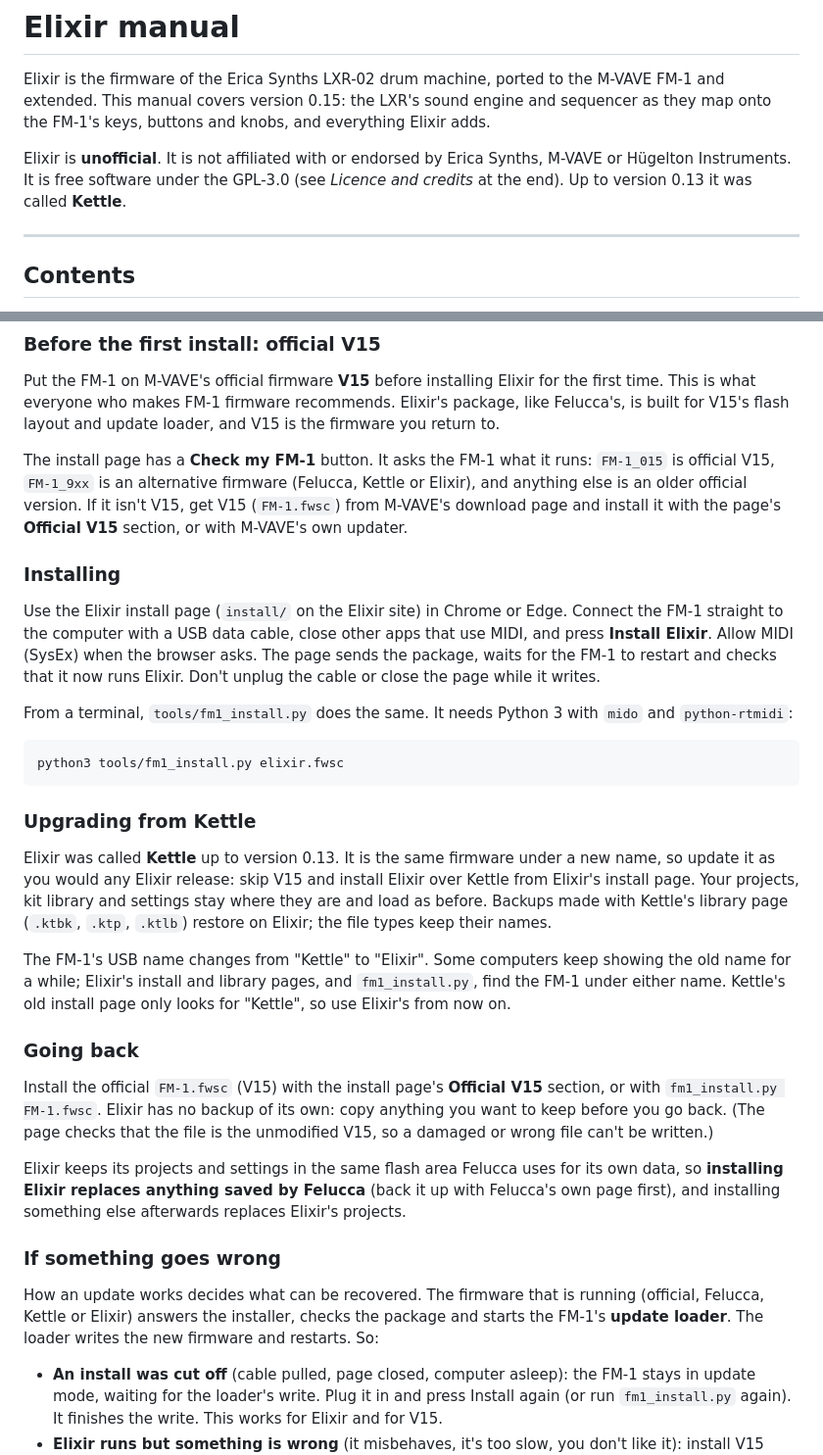
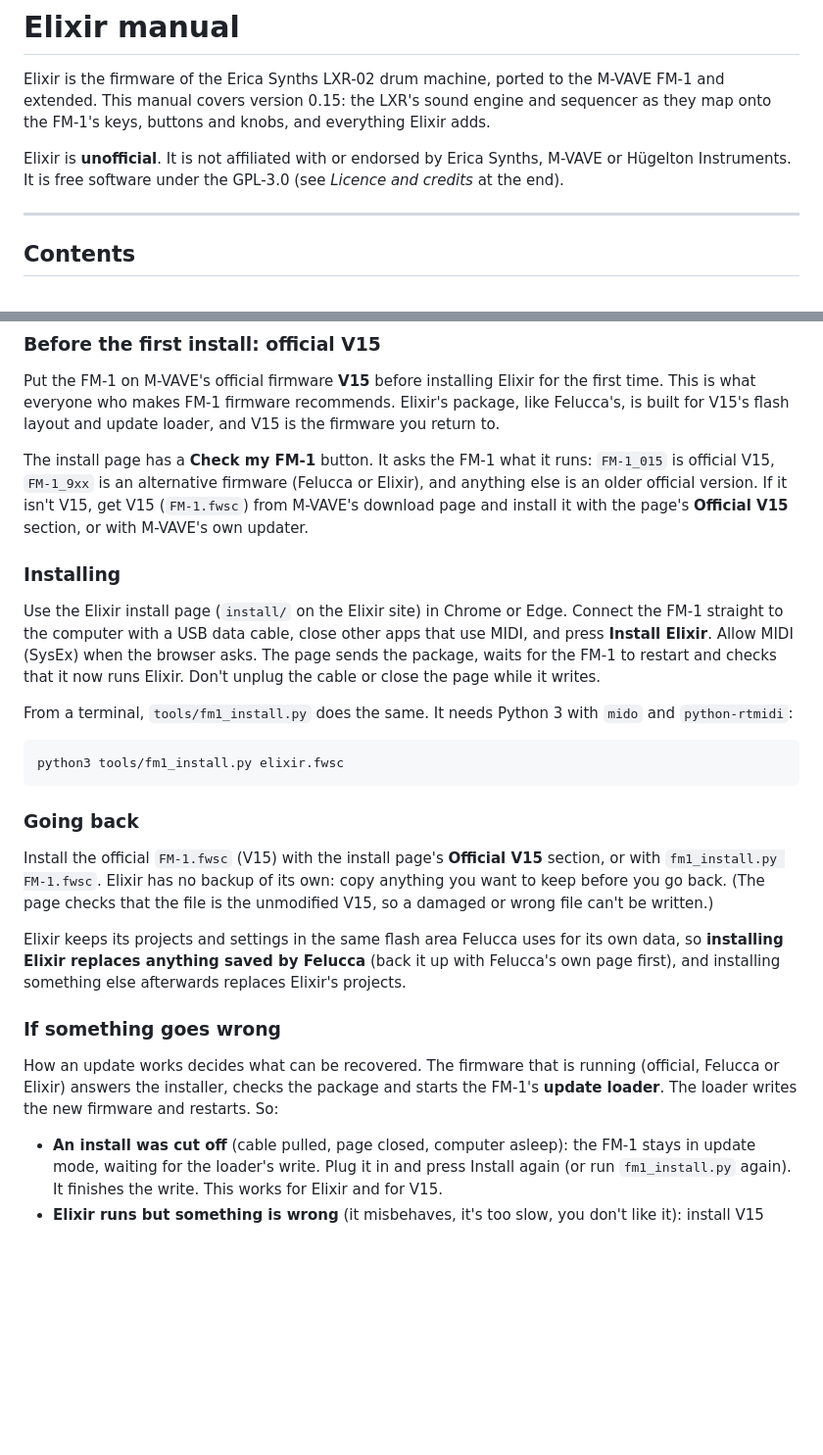
Before and after one commit to dmajka/elixir, a Markdown page: MANUAL.md, 2 parts joined by grey strips. Shown at 98% size. GitHub-like rendering; blank space fills up the shorter version.

Commit message:
Manual: no mention of Kettle (Elixir 0.14 was the first release)
Co-Authored-By: Claude Opus 5.5 <noreply@anthropic.com>

````diff
--- a/MANUAL.md
+++ b/MANUAL.md
@@ -2,7 +2,7 @@
 
 Elixir is the firmware of the Erica Synths LXR-02 drum machine, ported to the M-VAVE FM-1 and extended. This manual covers version 0.15: the LXR's sound engine and sequencer as they map onto the FM-1's keys, buttons and knobs, and everything Elixir adds.
 
-Elixir is **unofficial**. It is not affiliated with or endorsed by Erica Synths, M-VAVE or Hügelton Instruments. It is free software under the GPL-3.0 (see *Licence and credits* at the end). Up to version 0.13 it was called **Kettle**.
+Elixir is **unofficial**. It is not affiliated with or endorsed by Erica Synths, M-VAVE or Hügelton Instruments. It is free software under the GPL-3.0 (see *Licence and credits* at the end).
 
 ---
 
@@ -44,7 +44,7 @@ The Rings and Plaits models are **experimental**: they are not part of the LXR-0
 
 Put the FM-1 on M-VAVE's official firmware **V15** before installing Elixir for the first time. This is what everyone who makes FM-1 firmware recommends. Elixir's package, like Felucca's, is built for V15's flash layout and update loader, and V15 is the firmware you return to.
 
-The install page has a **Check my FM-1** button. It asks the FM-1 what it runs: `FM-1_015` is official V15, `FM-1_9xx` is an alternative firmware (Felucca, Kettle or Elixir), and anything else is an older official version. If it isn't V15, get V15 (`FM-1.fwsc`) from M-VAVE's download page and install it with the page's **Official V15** section, or with M-VAVE's own updater.
+The install page has a **Check my FM-1** button. It asks the FM-1 what it runs: `FM-1_015` is official V15, `FM-1_9xx` is an alternative firmware (Felucca or Elixir), and anything else is an older official version. If it isn't V15, get V15 (`FM-1.fwsc`) from M-VAVE's download page and install it with the page's **Official V15** section, or with M-VAVE's own updater.
 
 ### Installing
 
@@ -56,12 +56,6 @@ From a terminal, `tools/fm1_install.py` does the same. It needs Python 3 with `m
 python3 tools/fm1_install.py elixir.fwsc
 ```
 
-### Upgrading from Kettle
-
-Elixir was called **Kettle** up to version 0.13. It is the same firmware under a new name, so update it as you would any Elixir release: skip V15 and install Elixir over Kettle from Elixir's install page. Your projects, kit library and settings stay where they are and load as before. Backups made with Kettle's library page (`.ktbk`, `.ktp`, `.ktlb`) restore on Elixir; the file types keep their names.
-
-The FM-1's USB name changes from "Kettle" to "Elixir". Some computers keep showing the old name for a while; Elixir's install and library pages, and `fm1_install.py`, find the FM-1 under either name. Kettle's old install page only looks for "Kettle", so use Elixir's from now on.
-
 ### Going back
 
 Install the official `FM-1.fwsc` (V15) with the install page's **Official V15** section, or with `fm1_install.py FM-1.fwsc`. Elixir has no backup of its own: copy anything you want to keep before you go back. (The page checks that the file is the unmodified V15, so a damaged or wrong file can't be written.)
@@ -70,7 +64,7 @@ Elixir keeps its projects and settings in the same flash area Felucca uses for i
 
 ### If something goes wrong
 
-How an update works decides what can be recovered. The firmware that is running (official, Felucca, Kettle or Elixir) answers the installer, checks the package and starts the FM-1's **update loader**. The loader writes the new firmware and restarts. So:
+How an update works decides what can be recovered. The firmware that is running (official, Felucca or Elixir) answers the installer, checks the package and starts the FM-1's **update loader**. The loader writes the new firmware and restarts. So:
 
 - **An install was cut off** (cable pulled, page closed, computer asleep): the FM-1 stays in update mode, waiting for the loader's write. Plug it in and press Install again (or run `fm1_install.py` again). It finishes the write. This works for Elixir and for V15.
 - **Elixir runs but something is wrong** (it misbehaves, it's too slow, you don't like it): install V15 from the page. Elixir answers the installer like any other firmware.
````
